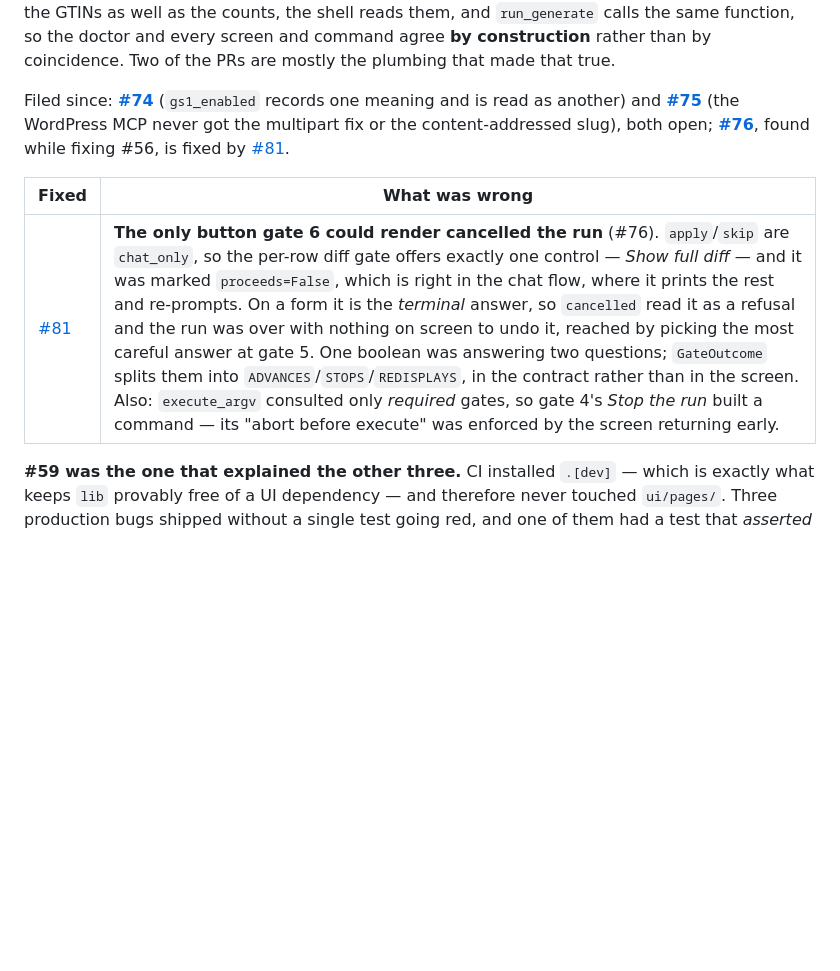
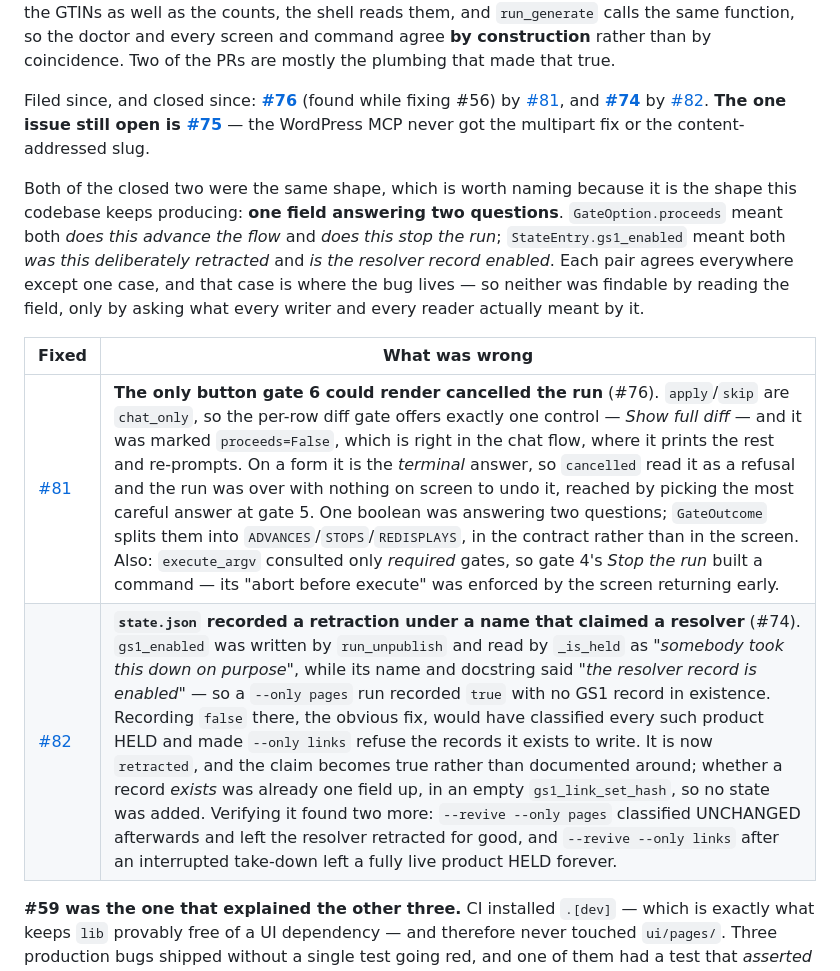
Before and after one commit to NextGenDataLead/gs1-product-link, a Markdown page: docs/ROADMAP.md, the part around the change. Rendered like a GitHub page; blank space fills up the shorter version.

Commit message:
docs(roadmap): record #82, and that #75 is the only issue left
The 'both open' line named #74 and #75; #74 closed with PR #82. Also names the shape the last two
shared -- one field answering two questions, agreeing everywhere except where the bug was.

Co-Authored-By: Claude Opus 5 (1M context) <noreply@anthropic.com>
Claude-Session: https://claude.ai/code/session_01NSnK13Kzwy88kfSjKCRLb2

```diff
--- a/docs/ROADMAP.md
+++ b/docs/ROADMAP.md
@@ -191,16 +191,24 @@ GTINs as well as the counts, the shell reads them, and `run_generate` calls the
 the doctor and every screen and command agree **by construction** rather than by coincidence. Two
 of the PRs are mostly the plumbing that made that true.
 
-Filed since: **[#74](https://github.com/NextGenDataLead/gs1-product-link/issues/74)**
-(`gs1_enabled` records one meaning and is read as another) and
-**[#75](https://github.com/NextGenDataLead/gs1-product-link/issues/75)** (the WordPress MCP never
-got the multipart fix or the content-addressed slug), both open;
-**[#76](https://github.com/NextGenDataLead/gs1-product-link/issues/76)**, found while fixing #56,
-is fixed by [#81](https://github.com/NextGenDataLead/gs1-product-link/pull/81).
+Filed since, and closed since: **[#76](https://github.com/NextGenDataLead/gs1-product-link/issues/76)**
+(found while fixing #56) by [#81](https://github.com/NextGenDataLead/gs1-product-link/pull/81), and
+**[#74](https://github.com/NextGenDataLead/gs1-product-link/issues/74)** by
+[#82](https://github.com/NextGenDataLead/gs1-product-link/pull/82). **The one issue still open is
+[#75](https://github.com/NextGenDataLead/gs1-product-link/issues/75)** — the WordPress MCP never
+got the multipart fix or the content-addressed slug.
+
+Both of the closed two were the same shape, which is worth naming because it is the shape this
+codebase keeps producing: **one field answering two questions**. `GateOption.proceeds` meant both
+*does this advance the flow* and *does this stop the run*; `StateEntry.gs1_enabled` meant both *was
+this deliberately retracted* and *is the resolver record enabled*. Each pair agrees everywhere
+except one case, and that case is where the bug lives — so neither was findable by reading the
+field, only by asking what every writer and every reader actually meant by it.
 
 | Fixed | What was wrong |
 |---|---|
 | [#81](https://github.com/NextGenDataLead/gs1-product-link/pull/81) | **The only button gate 6 could render cancelled the run** (#76). `apply`/`skip` are `chat_only`, so the per-row diff gate offers exactly one control — *Show full diff* — and it was marked `proceeds=False`, which is right in the chat flow, where it prints the rest and re-prompts. On a form it is the *terminal* answer, so `cancelled` read it as a refusal and the run was over with nothing on screen to undo it, reached by picking the most careful answer at gate 5. One boolean was answering two questions; `GateOutcome` splits them into `ADVANCES`/`STOPS`/`REDISPLAYS`, in the contract rather than in the screen. Also: `execute_argv` consulted only *required* gates, so gate 4's *Stop the run* built a command — its "abort before execute" was enforced by the screen returning early. |
+| [#82](https://github.com/NextGenDataLead/gs1-product-link/pull/82) | **`state.json` recorded a retraction under a name that claimed a resolver** (#74). `gs1_enabled` was written by `run_unpublish` and read by `_is_held` as *"somebody took this down on purpose"*, while its name and docstring said *"the resolver record is enabled"* — so a `--only pages` run recorded `true` with no GS1 record in existence. Recording `false` there, the obvious fix, would have classified every such product HELD and made `--only links` refuse the records it exists to write. It is now `retracted`, and the claim becomes true rather than documented around; whether a record *exists* was already one field up, in an empty `gs1_link_set_hash`, so no state was added. Verifying it found two more: `--revive --only pages` classified UNCHANGED afterwards and left the resolver retracted for good, and `--revive --only links` after an interrupted take-down left a fully live product HELD forever. |
 
 **#59 was the one that explained the other three.** CI installed `.[dev]` — which is exactly what
 keeps `lib` provably free of a UI dependency — and therefore never touched `ui/pages/`. Three
```
